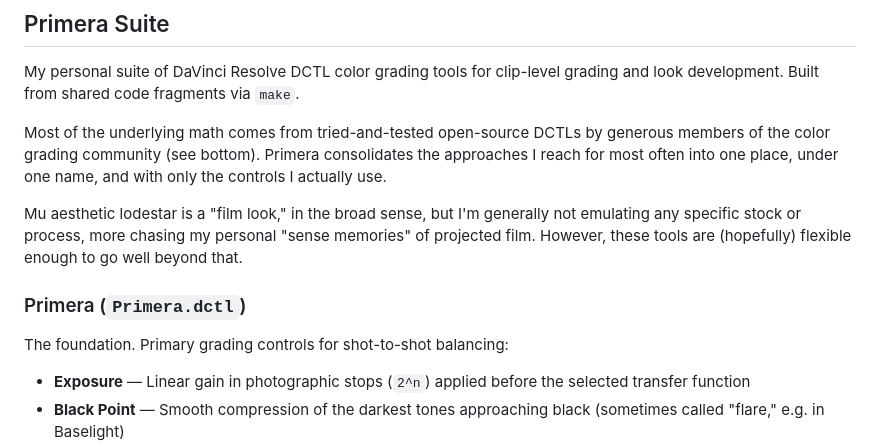
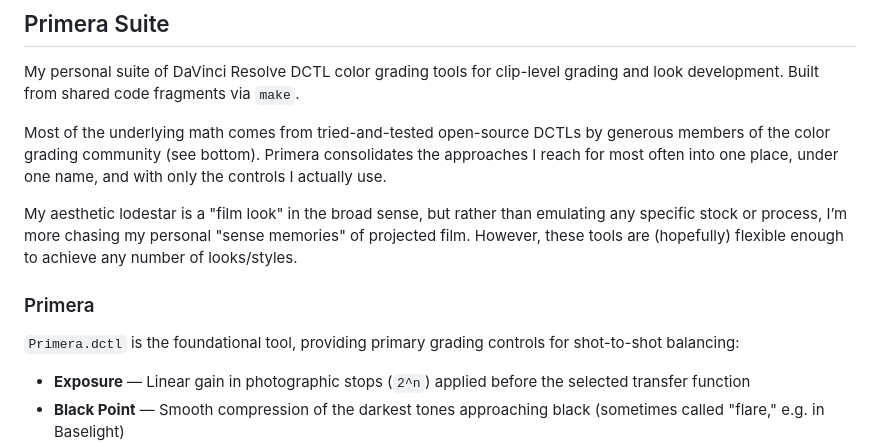
Before and after one commit to geoffsmithBK/primera-suite, a Markdown page: README.md, the part around one of its changes. Drawn GitHub-style.

```diff
--- a/README.md
+++ b/README.md
@@ -4,12 +4,12 @@ My personal suite of DaVinci Resolve DCTL color grading tools for clip-level gra
 
 Most of the underlying math comes from tried-and-tested open-source DCTLs by generous members of the color grading community (see bottom). Primera consolidates the approaches I reach for most often into one place, under one name, and with only the controls I actually use.
 
-Mu aesthetic lodestar is a "film look," in the broad sense, but I'm generally not emulating any specific stock or process, more chasing my personal "sense memories" of projected film. However, these tools are (hopefully) flexible enough to go well beyond that.
+My aesthetic lodestar is a "film look" in the broad sense, but rather than emulating any specific stock or process, I’m more chasing my personal "sense memories" of projected film. However, these tools are (hopefully) flexible enough to achieve any number of looks/styles.
 
 
-### Primera (`Primera.dctl`)
+### Primera
 
-The foundation. Primary grading controls for shot-to-shot balancing:
+`Primera.dctl` is the foundational tool, providing primary grading controls for shot-to-shot balancing:
 
 - **Exposure** — Linear gain in photographic stops (`2^n`) applied before the selected transfer function
 - **Black Point** — Smooth compression of the darkest tones approaching black (sometimes called "flare," e.g. in Baselight)
```
Also changed, not shown: other parts of README.md (+18 -16 lines).
